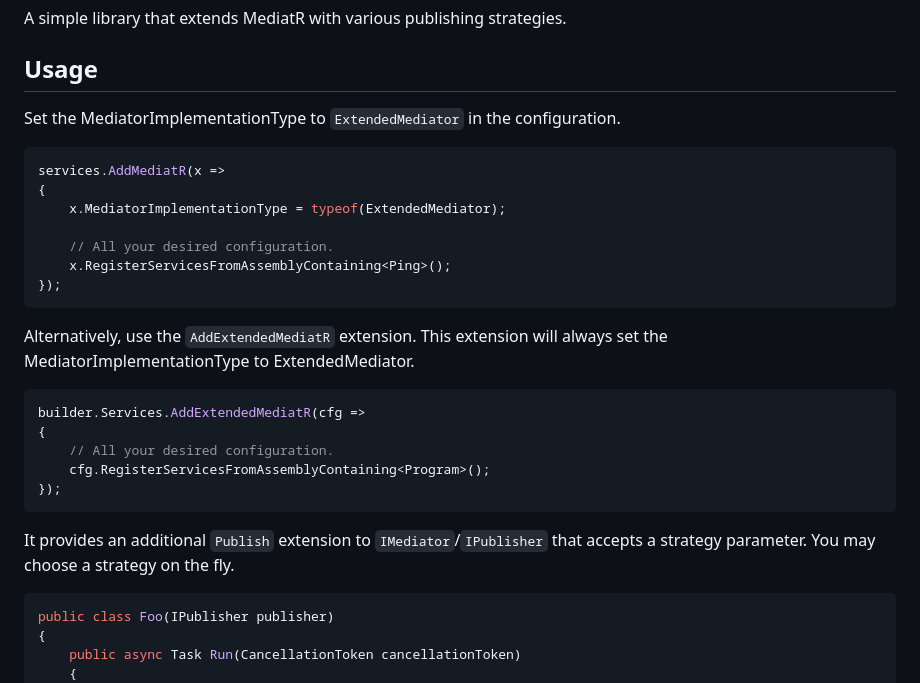
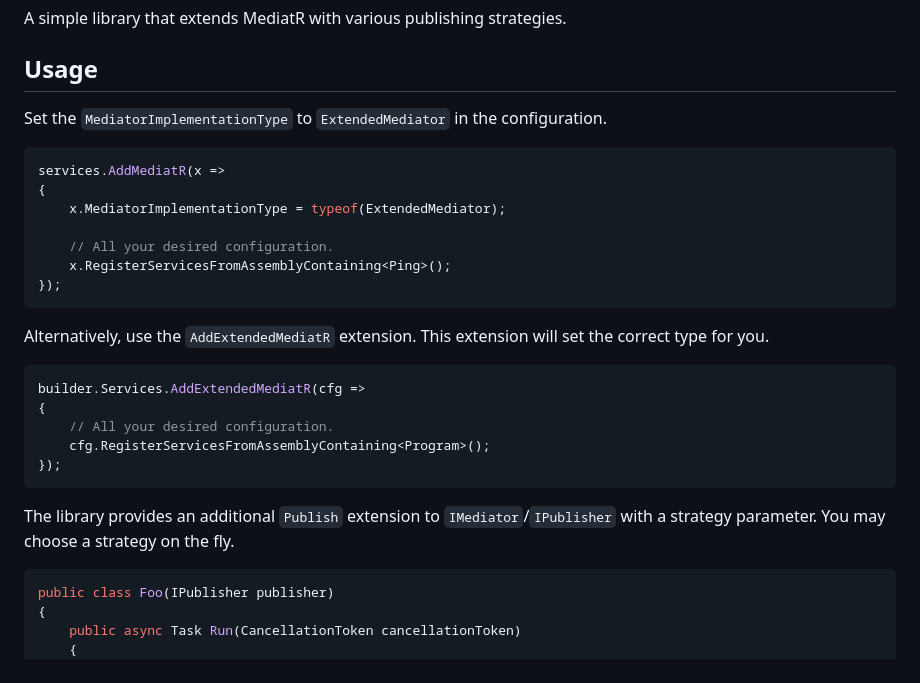
Before and after one commit to fiseni/Pozitron.Extensions.MediatR, a Markdown page: readme-nuget.md, the part around the change. GitHub-like rendering.

````diff
--- a/readme-nuget.md
+++ b/readme-nuget.md
@@ -2,7 +2,7 @@ A simple library that extends MediatR with various publishing strategies.
 
 ## Usage
 
-Set the MediatorImplementationType to `ExtendedMediator` in the configuration.
+Set the `MediatorImplementationType` to `ExtendedMediator` in the configuration.
 
 ```csharp
 services.AddMediatR(x =>
@@ -14,7 +14,7 @@ services.AddMediatR(x =>
 });
 ```
 
-Alternatively, use the `AddExtendedMediatR` extension. This extension will always set the MediatorImplementationType to ExtendedMediator.
+Alternatively, use the `AddExtendedMediatR` extension. This extension will set the correct type for you.
 ```csharp
 builder.Services.AddExtendedMediatR(cfg =>
 {
@@ -23,7 +23,7 @@ builder.Services.AddExtendedMediatR(cfg =>
 });
 ```
 
-It provides an additional `Publish` extension to `IMediator`/`IPublisher` that accepts a strategy parameter. You may choose a strategy on the fly.
+The library provides an additional `Publish` extension to `IMediator`/`IPublisher` with a strategy parameter. You may choose a strategy on the fly.
 
 ```csharp
 public class Foo(IPublisher publisher)
````
Also changed, not shown: README.md (+3 -3 lines).
